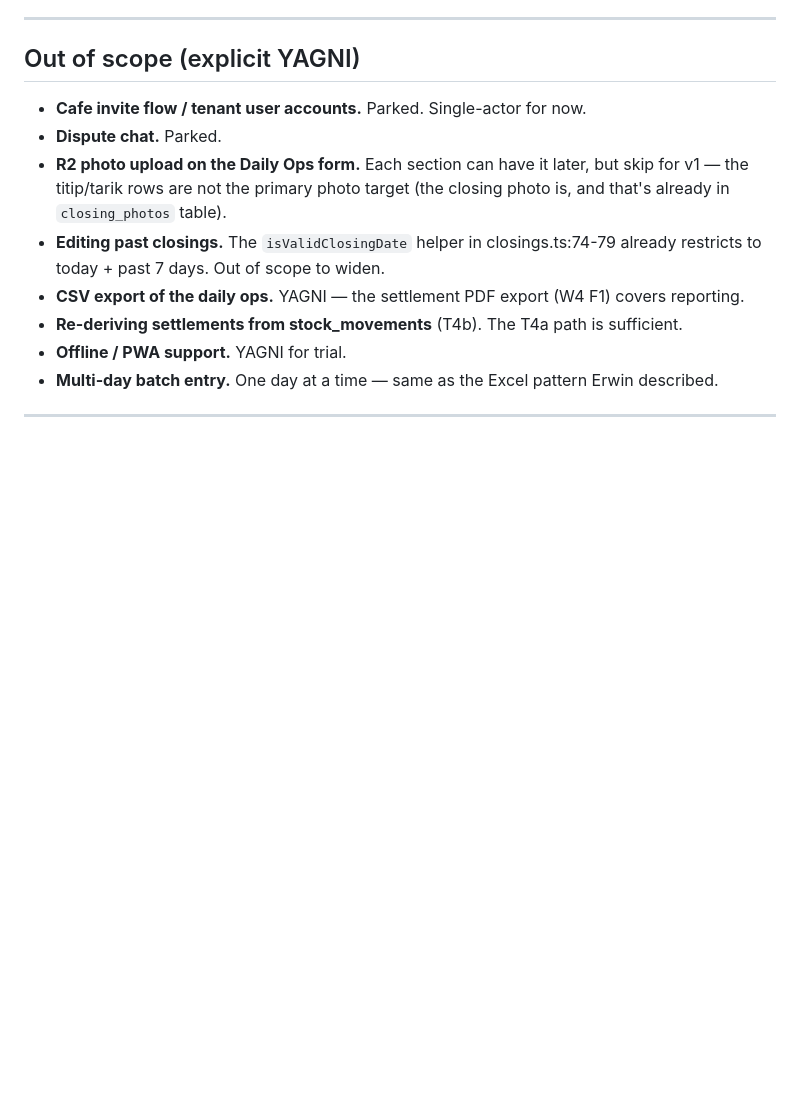
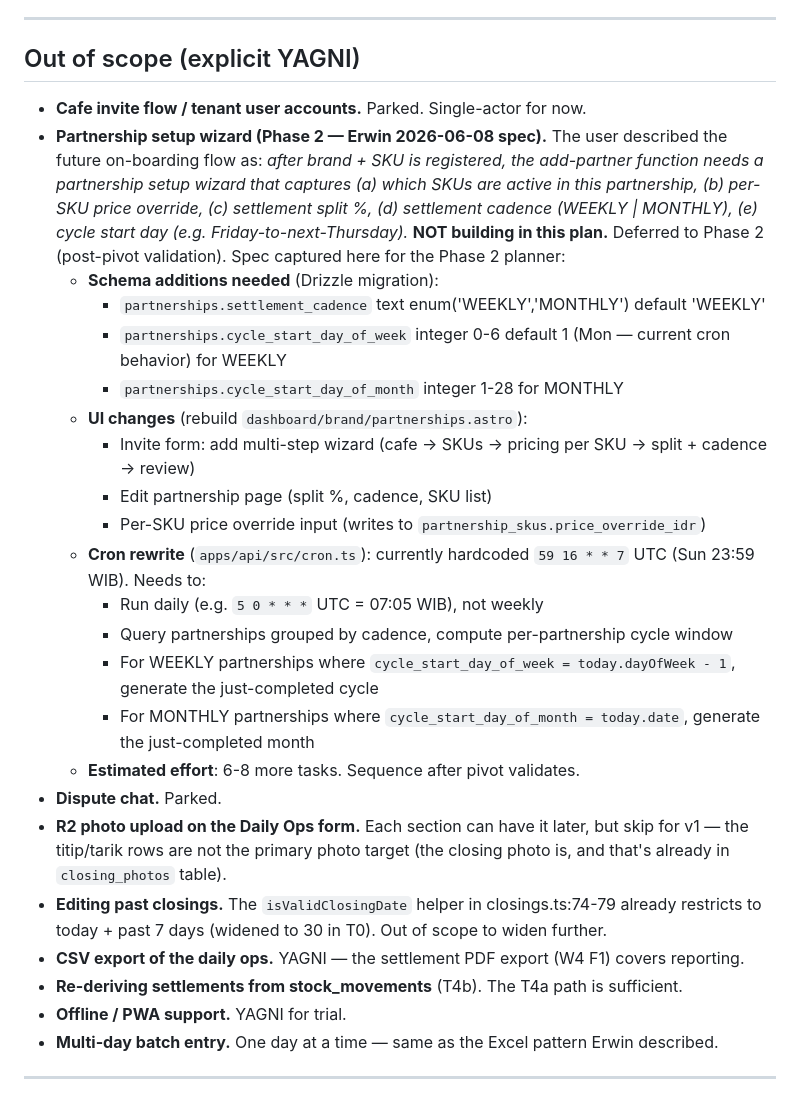
Before and after one commit to egavriel/kongsian, a Markdown page: docs/plans/2026-06-08-single-actor-pivot.md, the part around the change. Rendered like a GitHub page; blank space fills up the shorter version.

Commit message:
docs: defer partnership setup wizard to Phase 2 (Erwin 2026-06-08 spec)
Captured full spec (per-SKU pricing, cadence, cycle start day, split %)
in the Out-of-scope section so the Phase 2 planner has the requirements
without needing to re-derive them from chat history.

```diff
--- a/docs/plans/2026-06-08-single-actor-pivot.md
+++ b/docs/plans/2026-06-08-single-actor-pivot.md
@@ -1016,9 +1016,24 @@ Open `/dashboard/brand/settlements` — should show the new week with omzet + sp
 ## Out of scope (explicit YAGNI)
 
 - **Cafe invite flow / tenant user accounts.** Parked. Single-actor for now.
+- **Partnership setup wizard (Phase 2 — Erwin 2026-06-08 spec).** The user described the future on-boarding flow as: *after brand + SKU is registered, the add-partner function needs a partnership setup wizard that captures (a) which SKUs are active in this partnership, (b) per-SKU price override, (c) settlement split %, (d) settlement cadence (WEEKLY | MONTHLY), (e) cycle start day (e.g. Friday-to-next-Thursday).* **NOT building in this plan.** Deferred to Phase 2 (post-pivot validation). Spec captured here for the Phase 2 planner:
+  - **Schema additions needed** (Drizzle migration):
+    - `partnerships.settlement_cadence` text enum('WEEKLY','MONTHLY') default 'WEEKLY'
+    - `partnerships.cycle_start_day_of_week` integer 0-6 default 1 (Mon — current cron behavior) for WEEKLY
+    - `partnerships.cycle_start_day_of_month` integer 1-28 for MONTHLY
+  - **UI changes** (rebuild `dashboard/brand/partnerships.astro`):
+    - Invite form: add multi-step wizard (cafe → SKUs → pricing per SKU → split + cadence → review)
+    - Edit partnership page (split %, cadence, SKU list)
+    - Per-SKU price override input (writes to `partnership_skus.price_override_idr`)
+  - **Cron rewrite** (`apps/api/src/cron.ts`): currently hardcoded `59 16 * * 7` UTC (Sun 23:59 WIB). Needs to:
+    - Run daily (e.g. `5 0 * * *` UTC = 07:05 WIB), not weekly
+    - Query partnerships grouped by cadence, compute per-partnership cycle window
+    - For WEEKLY partnerships where `cycle_start_day_of_week = today.dayOfWeek - 1`, generate the just-completed cycle
+    - For MONTHLY partnerships where `cycle_start_day_of_month = today.date`, generate the just-completed month
+  - **Estimated effort**: 6-8 more tasks. Sequence after pivot validates.
 - **Dispute chat.** Parked.
 - **R2 photo upload on the Daily Ops form.** Each section can have it later, but skip for v1 — the titip/tarik rows are not the primary photo target (the closing photo is, and that's already in `closing_photos` table).
-- **Editing past closings.** The `isValidClosingDate` helper in closings.ts:74-79 already restricts to today + past 7 days. Out of scope to widen.
+- **Editing past closings.** The `isValidClosingDate` helper in closings.ts:74-79 already restricts to today + past 7 days (widened to 30 in T0). Out of scope to widen further.
 - **CSV export of the daily ops.** YAGNI — the settlement PDF export (W4 F1) covers reporting.
 - **Re-deriving settlements from stock_movements** (T4b). The T4a path is sufficient.
 - **Offline / PWA support.** YAGNI for trial.
```
